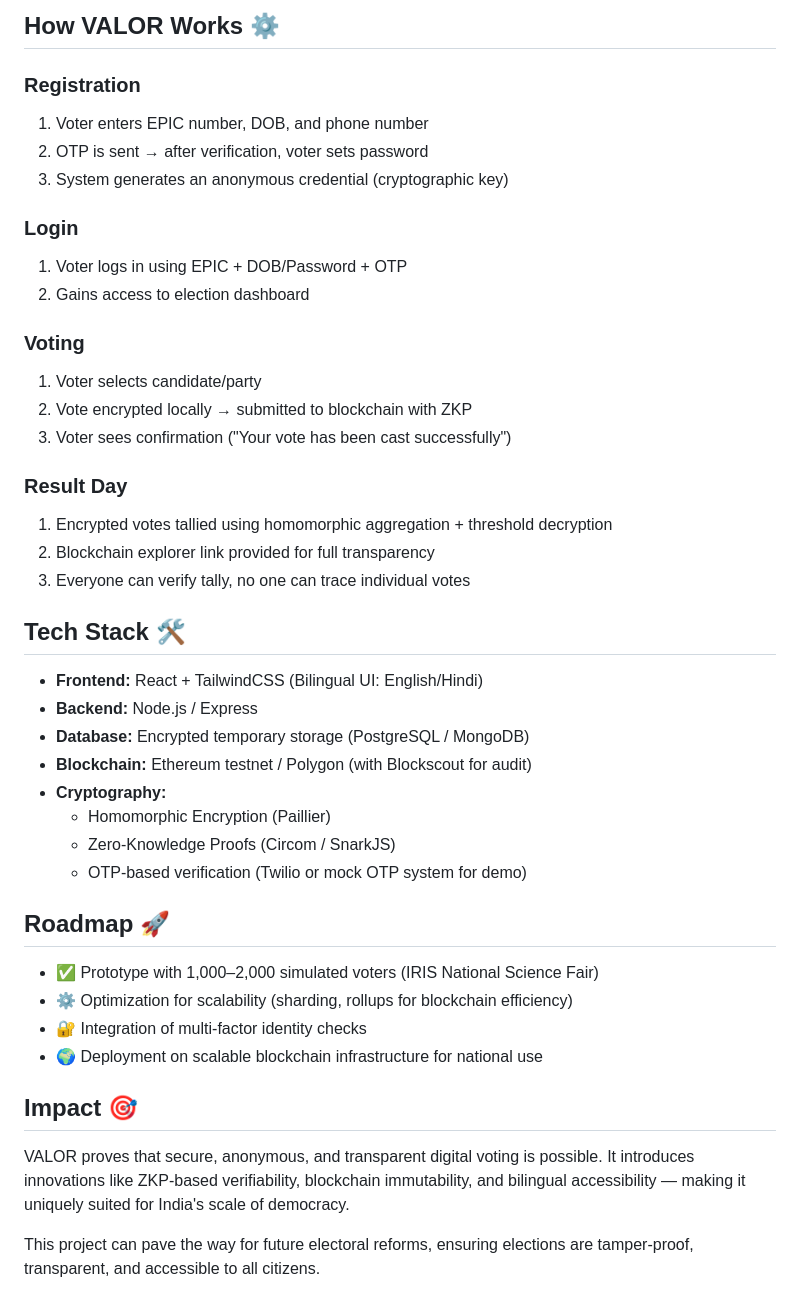
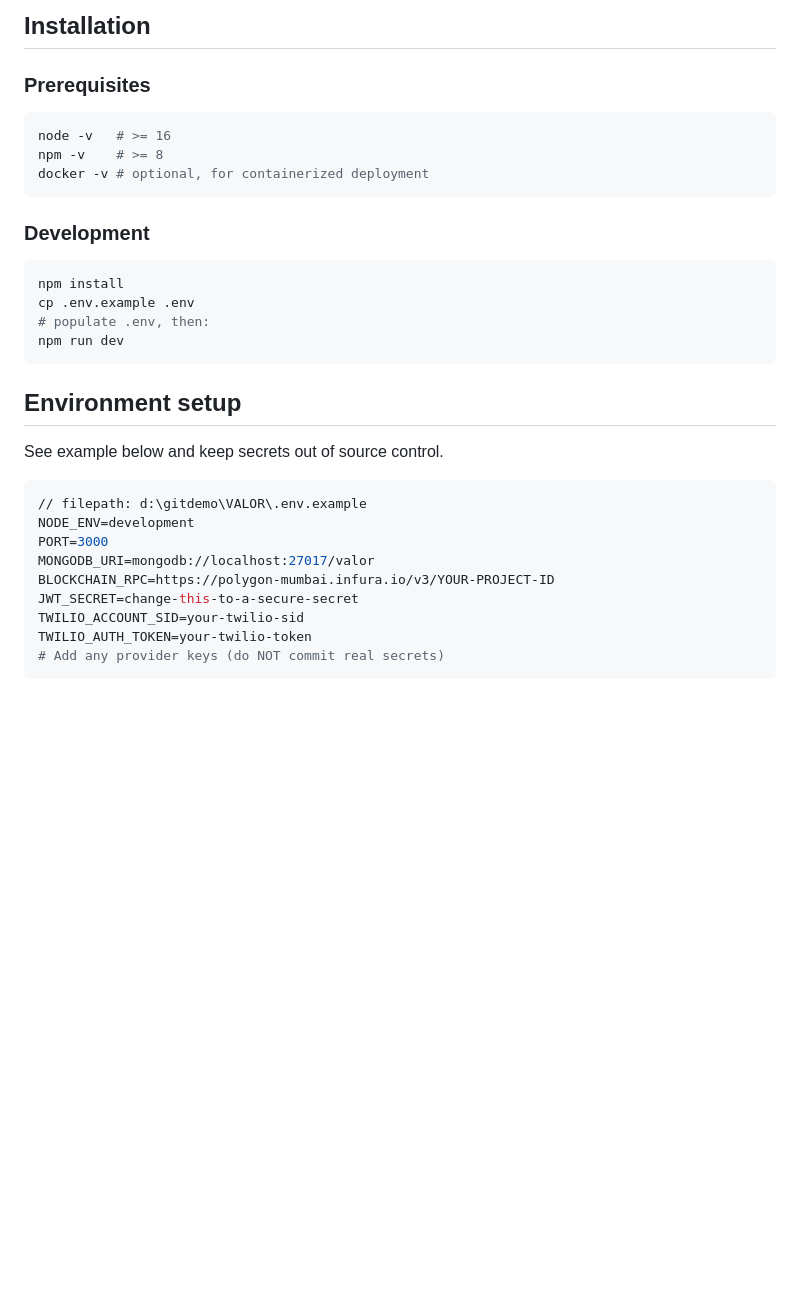
Before and after one commit to Suyashroy321/VALOR, a Markdown page: Readme.md, the part around one of its changes. GitHub-like rendering; blank space fills up the shorter version.

`````diff
--- a/Readme.md
+++ b/Readme.md
@@ -56,45 +85,32 @@ VALOR ensures "One Person, One Vote" without compromising voter privacy.
 
-## How VALOR Works ⚙️
+## Installation
 
-### Registration
-1. Voter enters EPIC number, DOB, and phone number
-2. OTP is sent → after verification, voter sets password
-3. System generates an anonymous credential (cryptographic key)
+### Prerequisites
+```bash
+node -v   # >= 16
+npm -v    # >= 8
+docker -v # optional, for containerized deployment
+```
 
-### Login
-1. Voter logs in using EPIC + DOB/Password + OTP
-2. Gains access to election dashboard
+### Development
+```bash
+npm install
+cp .env.example .env
+# populate .env, then:
+npm run dev
+```
 
-### Voting
-1. Voter selects candidate/party
-2. Vote encrypted locally → submitted to blockchain with ZKP
-3. Voter sees confirmation ("Your vote has been cast successfully")
+## Environment setup
+See example below and keep secrets out of source control.
 
-### Result Day
-1. Encrypted votes tallied using homomorphic aggregation + threshold decryption
-2. Blockchain explorer link provided for full transparency
-3. Everyone can verify tally, no one can trace individual votes
-
-## Tech Stack 🛠️
-
-- **Frontend:** React + TailwindCSS (Bilingual UI: English/Hindi)
-- **Backend:** Node.js / Express
-- **Database:** Encrypted temporary storage (PostgreSQL / MongoDB)
-- **Blockchain:** Ethereum testnet / Polygon (with Blockscout for audit)
-- **Cryptography:**
-  - Homomorphic Encryption (Paillier)
-  - Zero-Knowledge Proofs (Circom / SnarkJS)
-  - OTP-based verification (Twilio or mock OTP system for demo)
-
-## Roadmap 🚀
-
-- ✅ Prototype with 1,000–2,000 simulated voters (IRIS National Science Fair)
-- ⚙️ Optimization for scalability (sharding, rollups for blockchain efficiency)
-- 🔐 Integration of multi-factor identity checks
-- 🌍 Deployment on scalable blockchain infrastructure for national use
-
-## Impact 🎯
-
-VALOR proves that secure, anonymous, and transparent digital voting is possible. It introduces innovations like ZKP-based verifiability, blockchain immutability, and bilingual accessibility — making it uniquely suited for India's scale of democracy.
-
-This project can pave the way for future electoral reforms, ensuring elections are tamper-proof, transparent, and accessible to all citizens.
+````env
+// filepath: d:\gitdemo\VALOR\.env.example
+NODE_ENV=development
+PORT=3000
+MONGODB_URI=mongodb://localhost:27017/valor
+BLOCKCHAIN_RPC=https://polygon-mumbai.infura.io/v3/YOUR-PROJECT-ID
+JWT_SECRET=change-this-to-a-secure-secret
+TWILIO_ACCOUNT_SID=your-twilio-sid
+TWILIO_AUTH_TOKEN=your-twilio-token
+# Add any provider keys (do NOT commit real secrets)
+````
`````
Also changed, not shown: other parts of Readme.md (+68 -39 lines).
